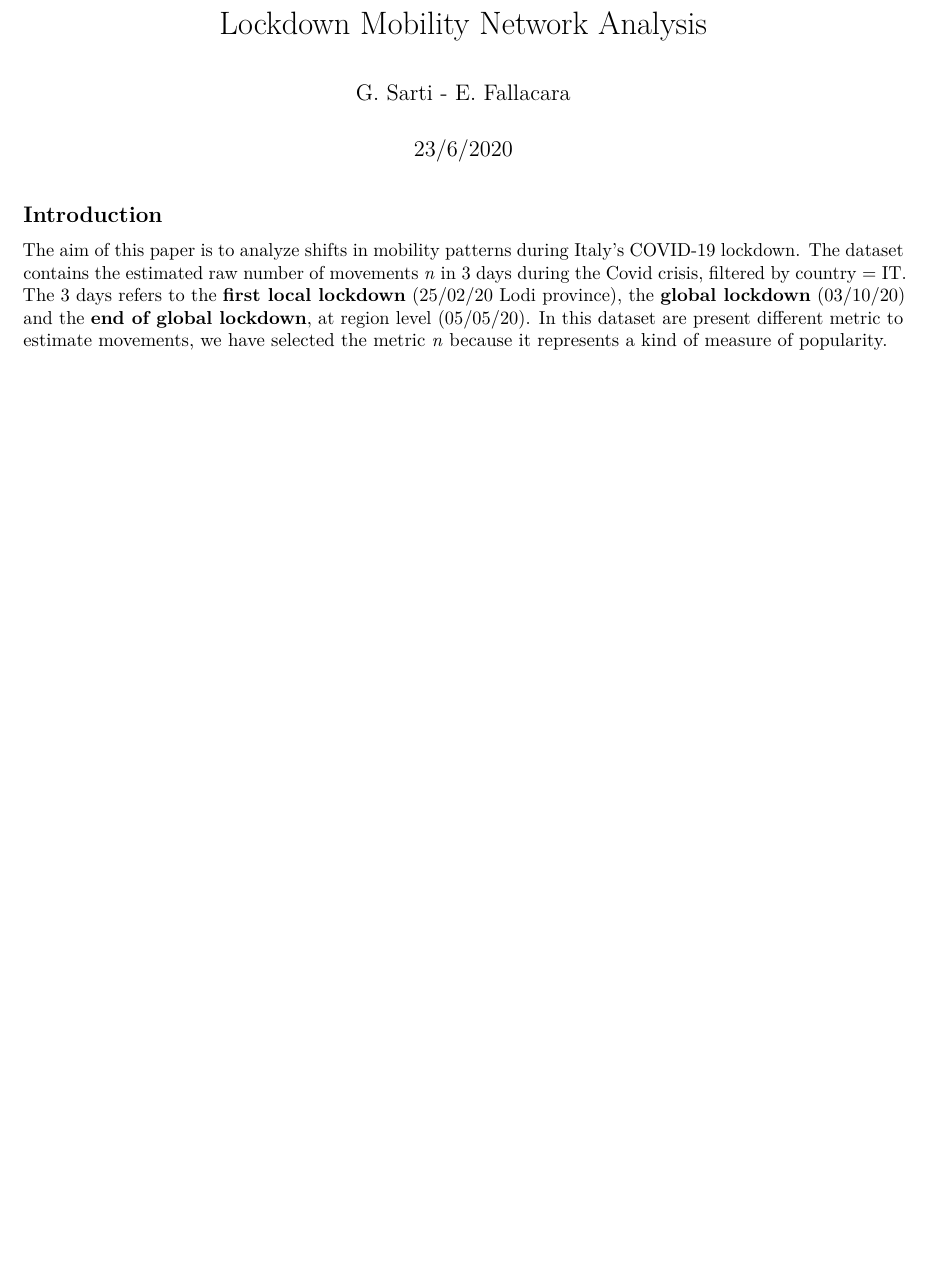
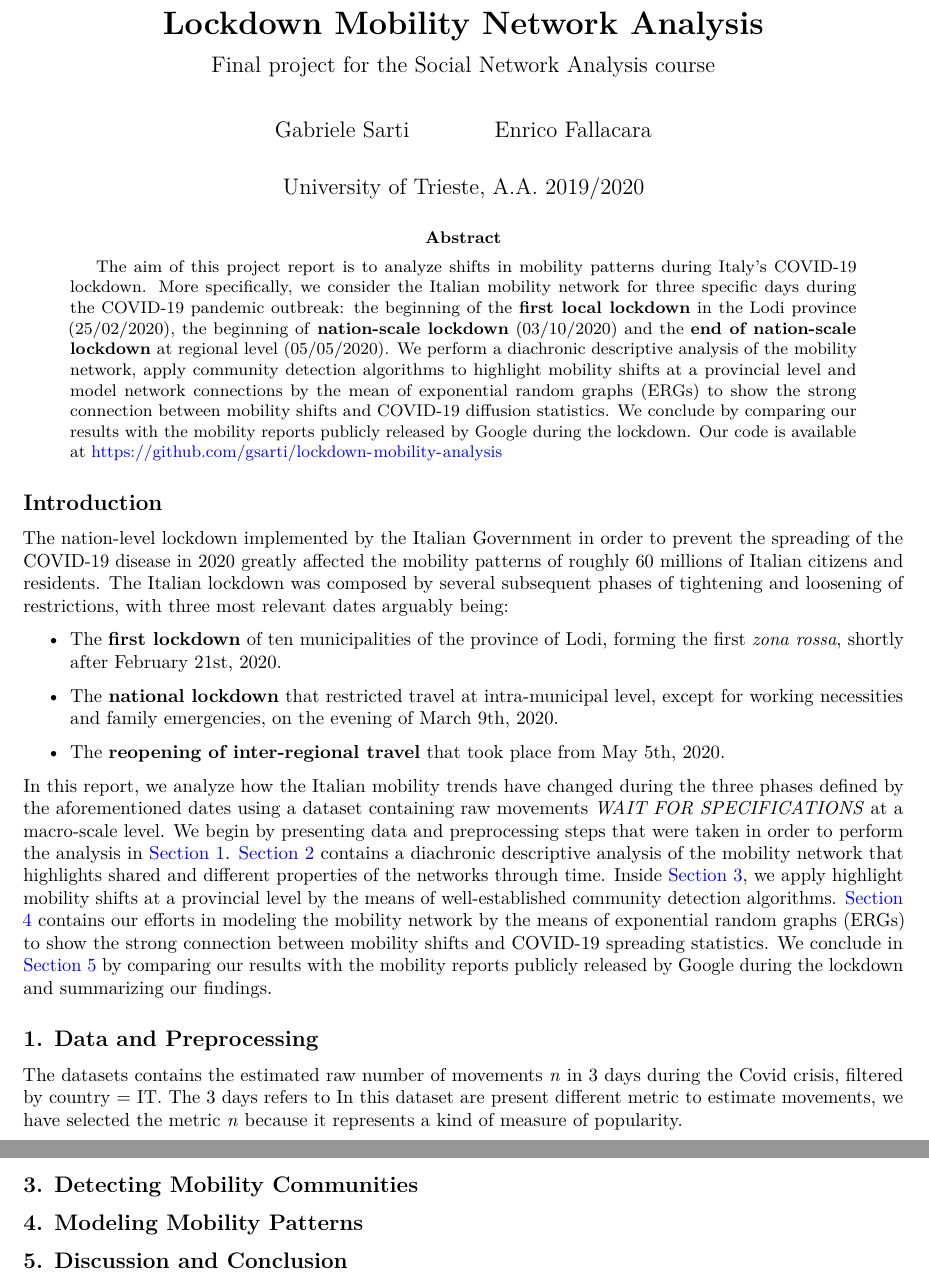
Before and after one commit to gsarti/lockdown-mobility-analysis, an R Markdown document (report.Rmd): part of page 1 of 2 before the commit and two parts of pages 1 and 3 of 3 after it, the two joined at a grey line, cut so that both start at the same text, the shorter picture padded with empty space. The pictures show the output file report.pdf that the author committed with the source.

Commit message:
Rmarkdown report v2

```diff
--- a/report.Rmd
+++ b/report.Rmd
@@ -1,5 +1,9 @@
 ---
-title: "Lockdown Mobility Network Analysis"
-author: "G. Sarti - E. Fallacara"
-date: "23/6/2020"
+title: "**Lockdown Mobility Network Analysis**"
+subtitle: "Final project for the Social Network Analysis course"
+abstract: "The aim of this project report is to analyze shifts in mobility patterns during Italy's COVID-19 lockdown. More specifically, we consider the Italian mobility network for three specific days during the COVID-19 pandemic outbreak: the beginning of the **first local lockdown** in the Lodi province (25/02/2020), the beginning of **nation-scale lockdown** (03/10/2020) and the **end of nation-scale lockdown** at regional level (05/05/2020). We perform a diachronic descriptive analysis of the mobility network, apply community detection algorithms to highlight mobility shifts at a provincial level and model network connections by the mean of exponential random graphs (ERGs) to show the strong connection between mobility shifts and COVID-19 diffusion statistics. We conclude by comparing our results with the mobility reports publicly released by Google during the lockdown. Our code is available at [https://github.com/gsarti/lockdown-mobility-analysis](https://github.com/gsarti/lockdown-mobility-analysis)"
+author:
+- Gabriele Sarti
+- Enrico Fallacara
+date: "University of Trieste, A.A. 2019/2020"
 output: pdf_document
@@ -21,6 +26,16 @@ graph_post <- create_graph_from_data(mobility_post, metric="n", loops=F, zeros =
 
 ## Introduction
 
-The aim of this paper is to analyze shifts in mobility patterns during Italy's COVID-19 lockdown. The dataset contains the estimated raw  number of movements *n* in 3 days during the Covid crisis, filtered by country = IT. The 3 days refers to the **first local lockdown** (25/02/20 Lodi province), the **global lockdown** (03/10/20) and the **end of global lockdown**, at region level (05/05/20). In this dataset are present different metric to estimate movements, we have selected the metric *n* because it represents a kind of measure of popularity.
+The nation-level lockdown implemented by the Italian Government in order to prevent the spreading of the COVID-19 disease in 2020 greatly affected the mobility patterns of roughly 60 millions of Italian citizens and residents. The Italian lockdown was composed by several subsequent phases of tightening and loosening of restrictions, with three most relevant dates arguably being:
 
-## Descriptive Analysis
+- The **first lockdown** of ten municipalities of the province of Lodi, forming the first *zona rossa*, shortly after February 21st, 2020.
+
+- The **national lockdown** that restricted travel at intra-municipal level, except for working necessities and family emergencies, on the evening of March 9th, 2020.
+
+- The **reopening of inter-regional travel** that took place from May 5th, 2020.
+
+In this report, we analyze how the Italian mobility trends have changed during the three phases defined by the aforementioned dates using a dataset containing raw movements *WAIT FOR SPECIFICATIONS* at a macro-scale level. We begin by presenting data and preprocessing steps that were taken in order to perform the analysis in [\textcolor{blue}{Section 1}](#data). [\textcolor{blue}{Section 2}](#desc-anal) contains a diachronic descriptive analysis of the mobility network that highlights shared and different properties of the networks through time. Inside [\textcolor{blue}{Section 3}](#comm-det), we apply highlight mobility shifts at a provincial level by the means of well-established community detection algorithms. [\textcolor{blue}{Section 4}](#modeling) contains our efforts in modeling the mobility network by the means of exponential random graphs (ERGs) to show the strong connection between mobility shifts and COVID-19 spreading statistics. We conclude in [\textcolor{blue}{Section 5}](#conclusion) by comparing our results with the mobility reports publicly released by Google during the lockdown and summarizing our findings.
+
+## [1. Data and Preprocessing]{#data}
+
+The datasets contains the estimated raw number of movements *n* in 3 days during the Covid crisis, filtered by country = IT. The 3 days refers to  In this dataset are present different metric to estimate movements, we have selected the metric *n* because it represents a kind of measure of popularity.
@@ -65,3 +82,11 @@ The **network density**, presented in Table-1, indicates, first, that the graph
 In order to implement centrality measures, we have to invert the weights of our graphs. This have to be done because actual weights represent a sort of strength measure between nodes, not a distance(cost) measure. After that we can calculate the **betweenness** and the **eigenvector centrality** for the graphs. Note that the closeness will be calculated later, because this measure is only meaningful in a connected graph.
 
 ![](img/btw_plots.PNG)
+
+## [3. Detecting Mobility Communities]{#comm-det}
+
+
+
+## [4. Modeling Mobility Patterns]{#modeling}
+
+## [5. Discussion and Conclusion]{#conclusion}
```
Also changed, not shown: README.md, report.pdf, report.Rmd (3 more changed lines), 1 other file.
